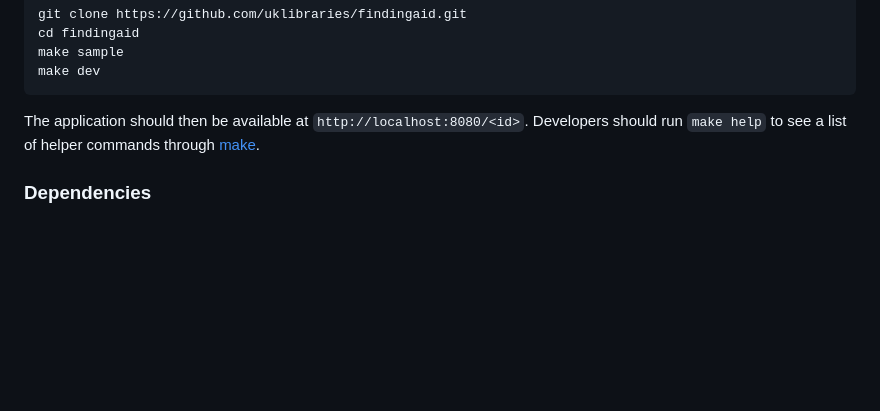
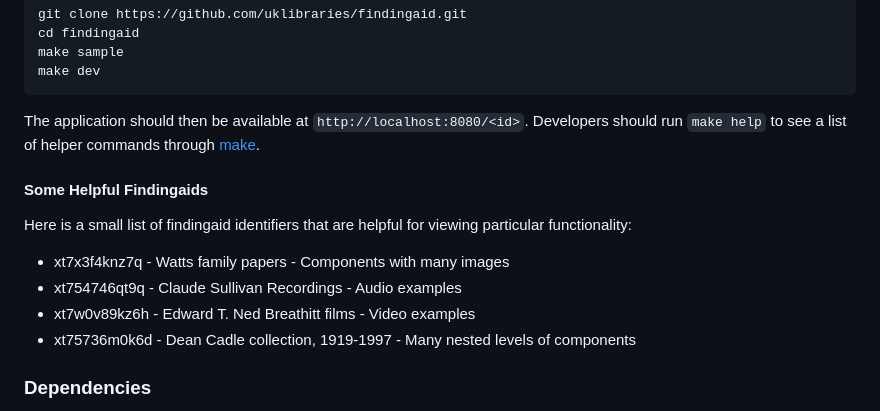
Before and after one commit to uklibraries/findingaid, a Markdown page: README.md, the part around one of its changes. Drawn GitHub-style; blank space fills up the shorter version.

Commit message:
add some helpful info, correct inaccurate link

```diff
--- a/README.md
+++ b/README.md
@@ -29,6 +29,15 @@ The application should then be available at `http://localhost:8080/<id>`.
 Developers should run `make help` to see a list of helper commands through
 [make](https://www.gnu.org/software/make/).
 
+#### Some Helpful Findingaids
+Here is a small list of findingaid identifiers that are helpful for viewing
+particular functionality:
+
+- xt7x3f4knz7q - Watts family papers - Components with many images
+- xt754746qt9q - Claude Sullivan Recordings - Audio examples
+- xt7w0v89kz6h - Edward T. Ned Breathitt films - Video examples
+- xt75736m0k6d - Dean Cadle collection, 1919-1997 - Many nested levels of components
+
 ### Dependencies
 
 We use [Docker](https://www.docker.com/) for reproducible environments.
```
Also changed, not shown: other parts of README.md (+1 -1 lines).
